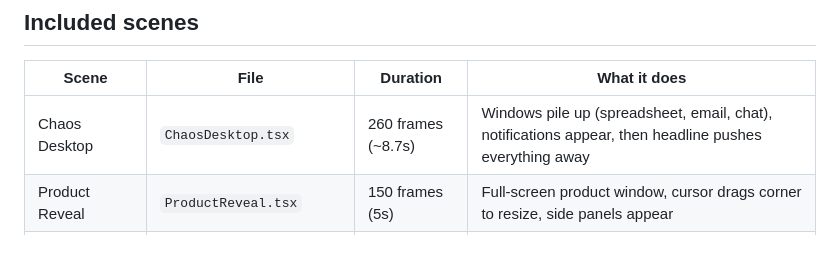
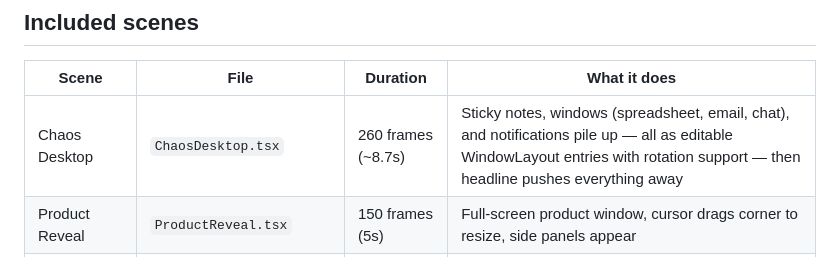
Before and after one commit to codeverbojan/remotion-cinematic, a Markdown page: docs/SCENES.md, the part around the change. Drawn GitHub-style.

```diff
--- a/docs/SCENES.md
+++ b/docs/SCENES.md
@@ -6,7 +6,7 @@ Scenes are the building blocks of your video. Each scene is a React component wr
 
 | Scene | File | Duration | What it does |
 |-------|------|----------|--------------|
-| Chaos Desktop | `ChaosDesktop.tsx` | 260 frames (~8.7s) | Windows pile up (spreadsheet, email, chat), notifications appear, then headline pushes everything away |
+| Chaos Desktop | `ChaosDesktop.tsx` | 260 frames (~8.7s) | Sticky notes, windows (spreadsheet, email, chat), and notifications pile up — all as editable WindowLayout entries with rotation support — then headline pushes everything away |
 | Product Reveal | `ProductReveal.tsx` | 150 frames (5s) | Full-screen product window, cursor drags corner to resize, side panels appear |
 | Feature Showcase | `FeatureShowcase.tsx` | 200 frames (~6.7s) | Three feature windows with AutoZoom focus on each |
 | Headline Resolution | `HeadlineResolution.tsx` | 120 frames (4s) | Clean resolution headline on dark background |
```
Also changed, not shown: README.md (+9 -2 lines), docs/ENGINE.md (+1 -0 lines).
